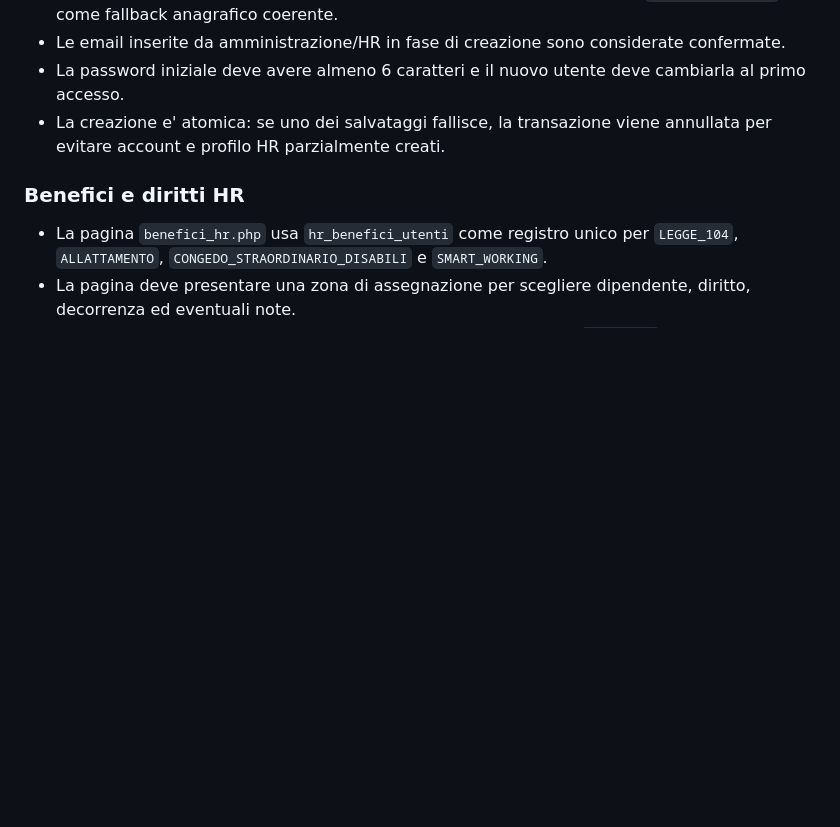
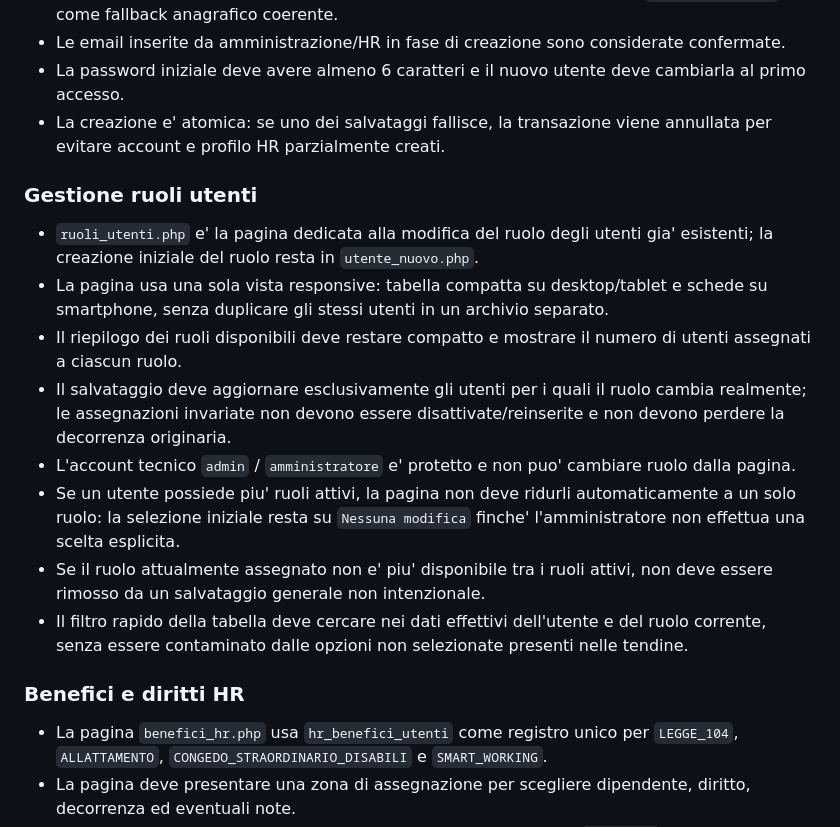
Before and after one commit to boborla-git/levante_web, a Markdown page: docs/contratti-funzionali-hr.md, the part around the change. Rendered like a GitHub page; blank space fills up the shorter version.

Commit message:
Docs Admin: registra comportamento gestione ruoli utenti

```diff
--- a/docs/contratti-funzionali-hr.md
+++ b/docs/contratti-funzionali-hr.md
@@ -70,6 +70,17 @@ Ogni modifica futura deve preservarli, salvo decisione esplicita contraria.
 - La password iniziale deve avere almeno 6 caratteri e il nuovo utente deve cambiarla al primo accesso.
 - La creazione e' atomica: se uno dei salvataggi fallisce, la transazione viene annullata per evitare account e profilo HR parzialmente creati.
 
+### Gestione ruoli utenti
+
+- `ruoli_utenti.php` e' la pagina dedicata alla modifica del ruolo degli utenti gia' esistenti; la creazione iniziale del ruolo resta in `utente_nuovo.php`.
+- La pagina usa una sola vista responsive: tabella compatta su desktop/tablet e schede su smartphone, senza duplicare gli stessi utenti in un archivio separato.
+- Il riepilogo dei ruoli disponibili deve restare compatto e mostrare il numero di utenti assegnati a ciascun ruolo.
+- Il salvataggio deve aggiornare esclusivamente gli utenti per i quali il ruolo cambia realmente; le assegnazioni invariate non devono essere disattivate/reinserite e non devono perdere la decorrenza originaria.
+- L'account tecnico `admin` / `amministratore` e' protetto e non puo' cambiare ruolo dalla pagina.
+- Se un utente possiede piu' ruoli attivi, la pagina non deve ridurli automaticamente a un solo ruolo: la selezione iniziale resta su `Nessuna modifica` finche' l'amministratore non effettua una scelta esplicita.
+- Se il ruolo attualmente assegnato non e' piu' disponibile tra i ruoli attivi, non deve essere rimosso da un salvataggio generale non intenzionale.
+- Il filtro rapido della tabella deve cercare nei dati effettivi dell'utente e del ruolo corrente, senza essere contaminato dalle opzioni non selezionate presenti nelle tendine.
+
 ### Benefici e diritti HR
 
 - La pagina `benefici_hr.php` usa `hr_benefici_utenti` come registro unico per `LEGGE_104`, `ALLATTAMENTO`, `CONGEDO_STRAORDINARIO_DISABILI` e `SMART_WORKING`.
```
